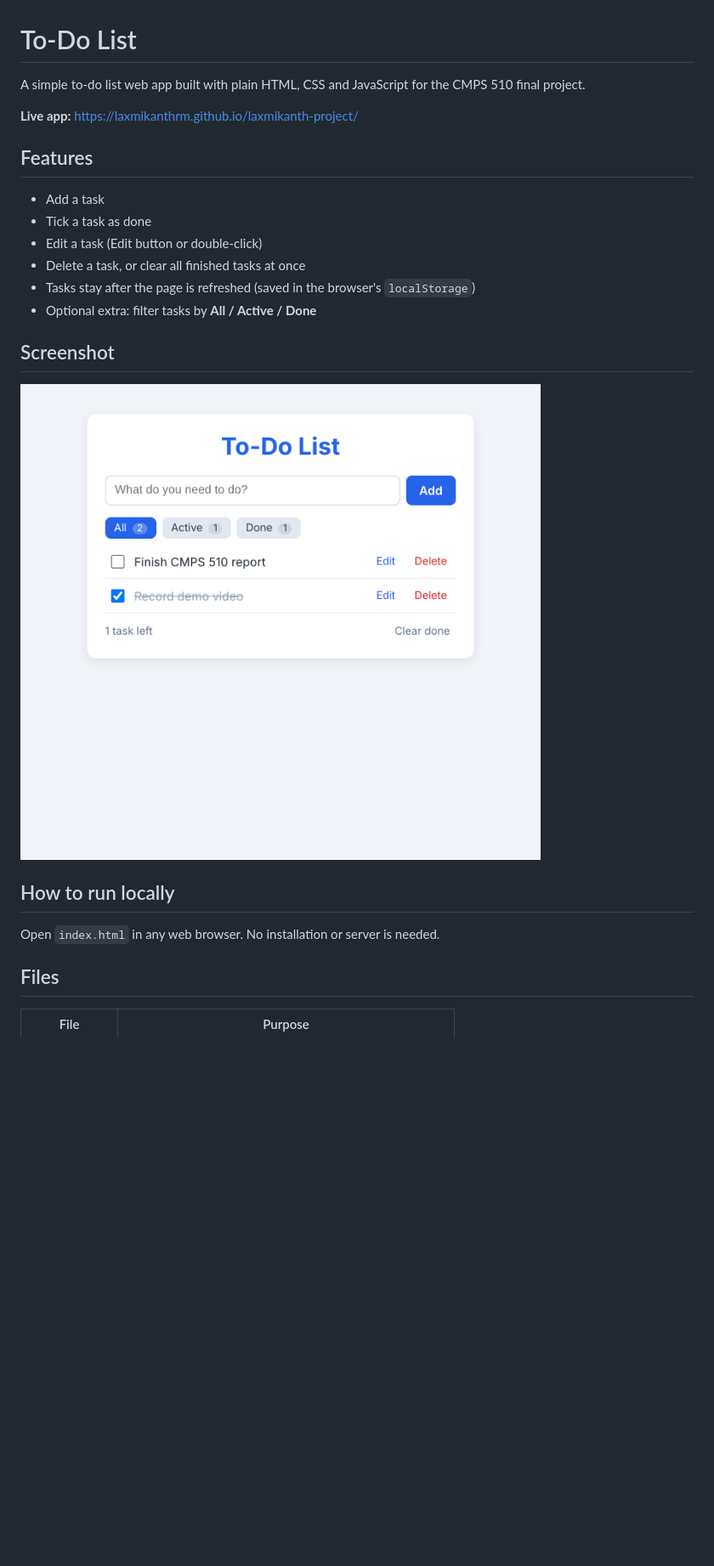
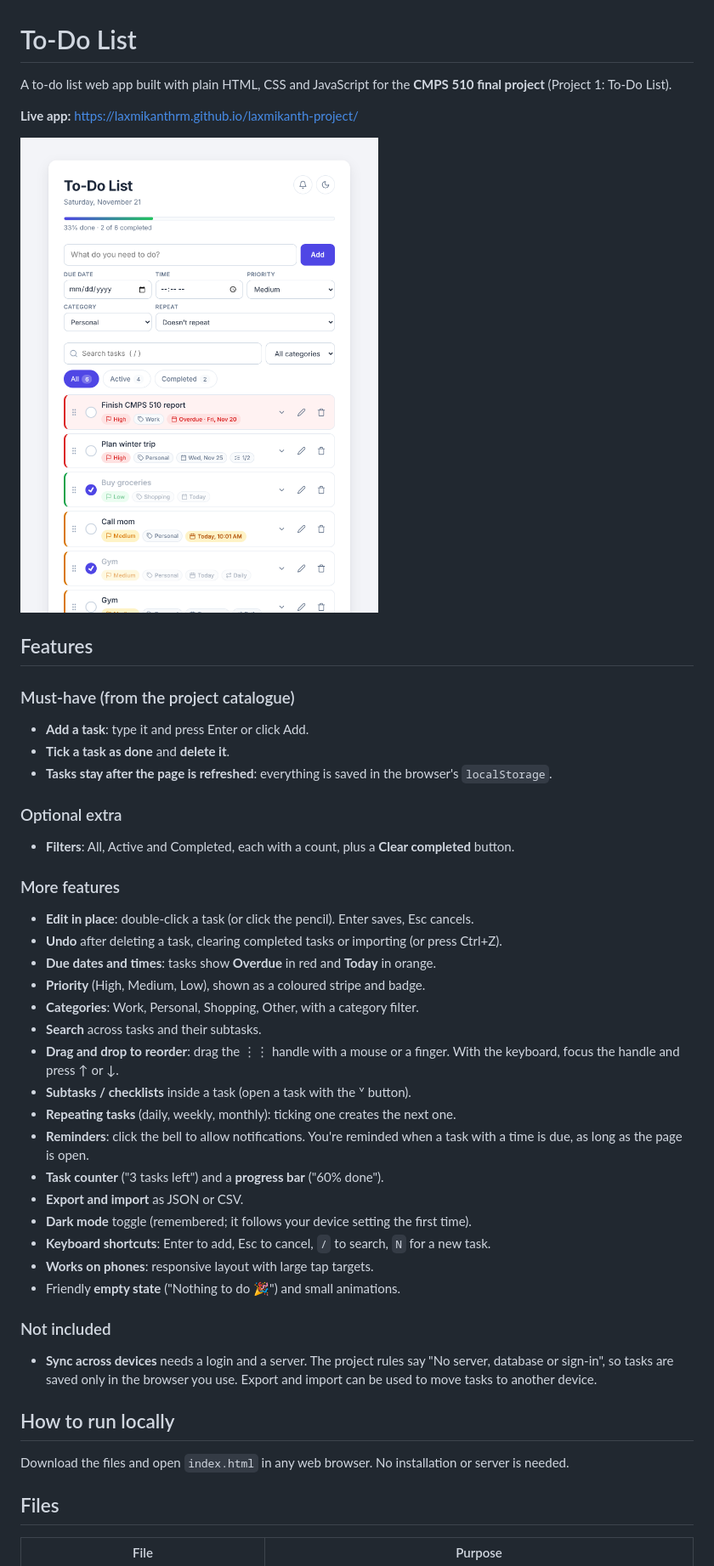
Before and after one commit to laxmikanthrm/laxmikanth-project, a Markdown page: README.md, the part around one of its changes. Shown at 85% size. Drawn GitHub-style; pictures changed too: screenshot.png; blank space fills up the shorter version.

```diff
--- a/README.md
+++ b/README.md
@@ -1,22 +1,44 @@
 # To-Do List
 
-A simple to-do list web app built with plain HTML, CSS and JavaScript for the CMPS 510 final project.
+A to-do list web app built with plain HTML, CSS and JavaScript for the **CMPS 510 final project** (Project 1: To-Do List).
 
 **Live app:** https://laxmikanthrm.github.io/laxmikanth-project/
 
-## Features
-- Add a task
-- Tick a task as done
-- Edit a task (Edit button or double-click)
-- Delete a task, or clear all finished tasks at once
-- Tasks stay after the page is refreshed (saved in the browser's `localStorage`)
-- Optional extra: filter tasks by **All / Active / Done**
-
-## Screenshot
 ![Screenshot of the To-Do List app](screenshot.png)
 
+## Features
+
+### Must-have (from the project catalogue)
+- **Add a task**: type it and press Enter or click Add.
+- **Tick a task as done** and **delete it**.
+- **Tasks stay after the page is refreshed**: everything is saved in the browser's `localStorage`.
+
+### Optional extra
+- **Filters**: All, Active and Completed, each with a count, plus a **Clear completed** button.
+
+### More features
+- **Edit in place**: double-click a task (or click the pencil). Enter saves, Esc cancels.
+- **Undo** after deleting a task, clearing completed tasks or importing (or press Ctrl+Z).
+- **Due dates and times**: tasks show **Overdue** in red and **Today** in orange.
+- **Priority** (High, Medium, Low), shown as a coloured stripe and badge.
+- **Categories**: Work, Personal, Shopping, Other, with a category filter.
+- **Search** across tasks and their subtasks.
+- **Drag and drop to reorder**: drag the ⋮⋮ handle with a mouse or a finger. With the keyboard, focus the handle and press ↑ or ↓.
+- **Subtasks / checklists** inside a task (open a task with the ˅ button).
+- **Repeating tasks** (daily, weekly, monthly): ticking one creates the next one.
+- **Reminders**: click the bell to allow notifications. You're reminded when a task with a time is due, as long as the page is open.
+- **Task counter** ("3 tasks left") and a **progress bar** ("60% done").
+- **Export and import** as JSON or CSV.
+- **Dark mode** toggle (remembered; it follows your device setting the first time).
+- **Keyboard shortcuts**: Enter to add, Esc to cancel, `/` to search, `N` for a new task.
+- **Works on phones**: responsive layout with large tap targets.
+- Friendly **empty state** ("Nothing to do 🎉") and small animations.
+
+### Not included
+- **Sync across devices** needs a login and a server. The project rules say "No server, database or sign-in", so tasks are saved only in the browser you use. Export and import can be used to move tasks to another device.
+
 ## How to run locally
-Open `index.html` in any web browser. No installation or server is needed.
+Download the files and open `index.html` in any web browser. No installation or server is needed.
 
 ## Files
 | File | Purpose |
```
Also changed, not shown: other parts of README.md (+16 -4 lines), screenshot-dark.png (added), 3 other files.
